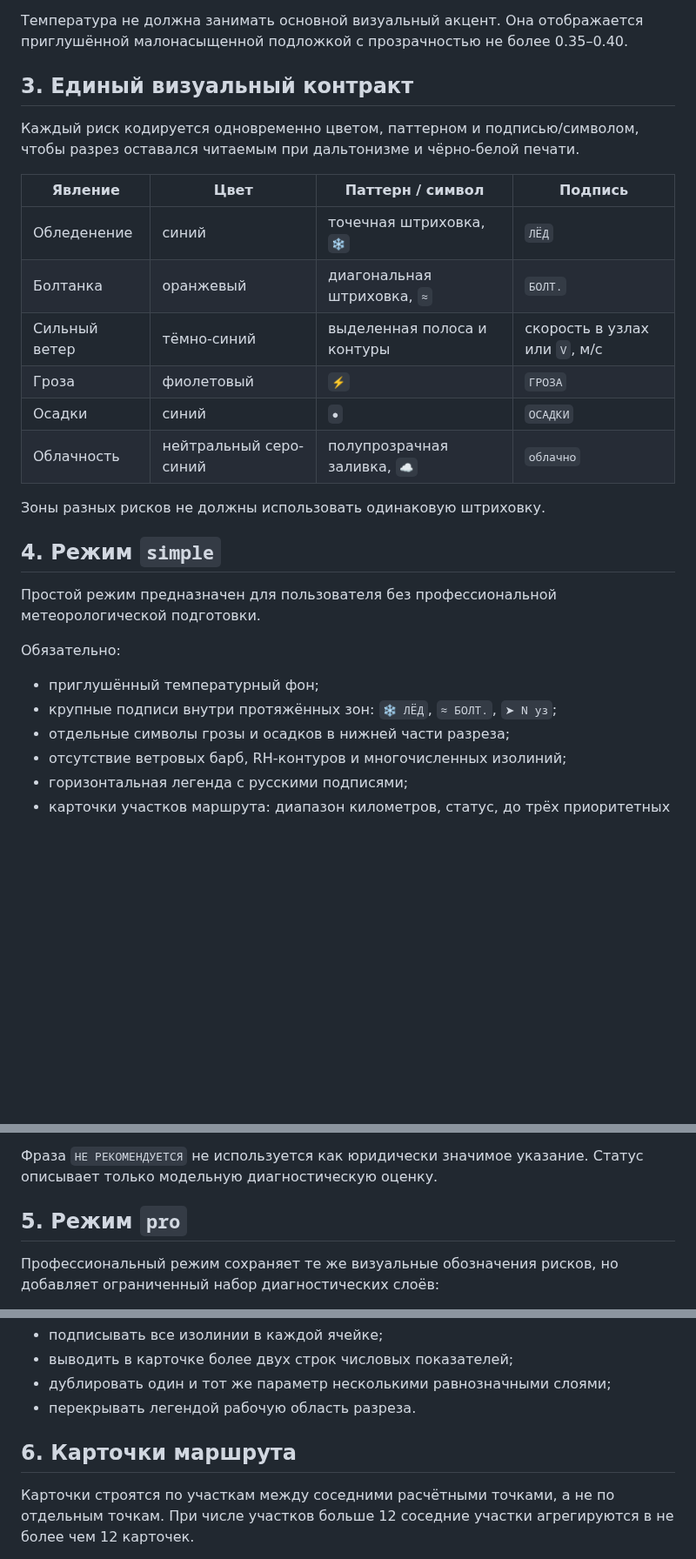
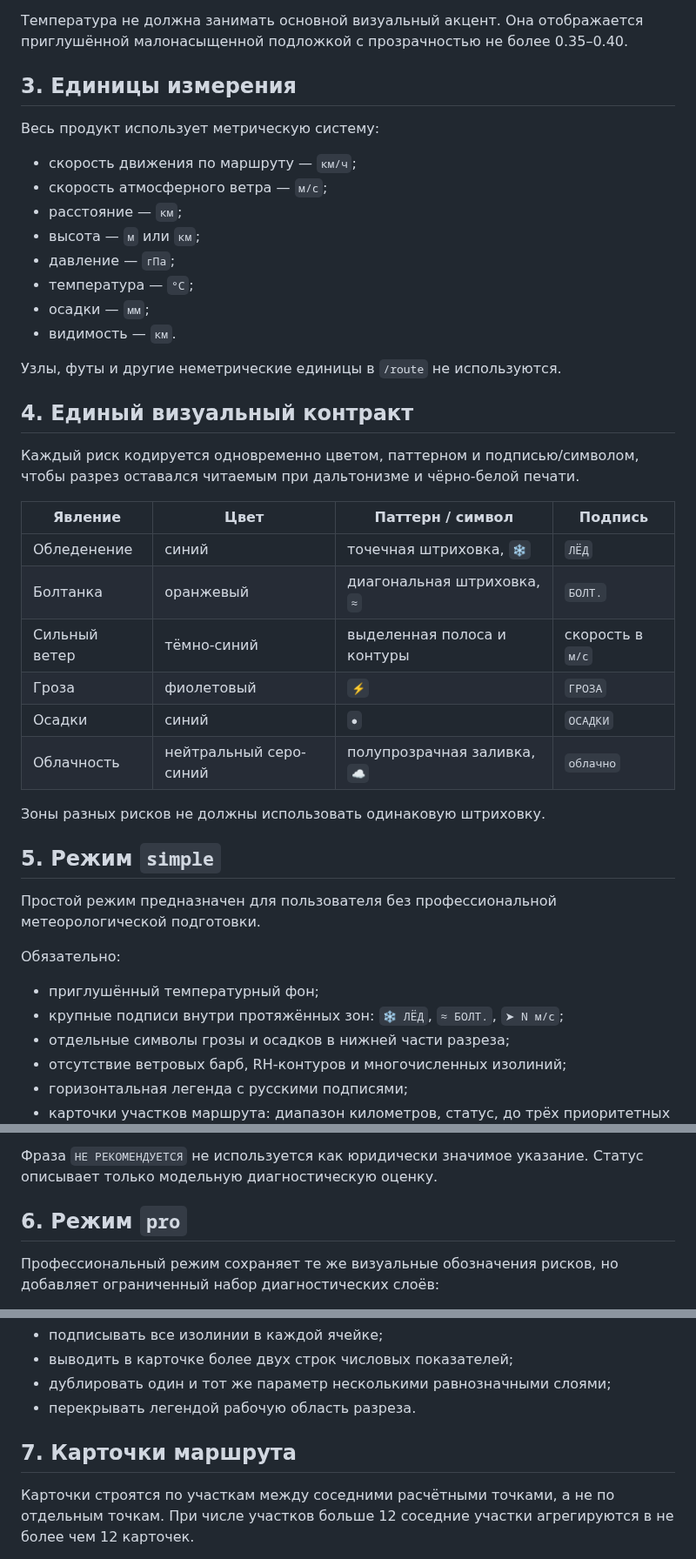
Before and after one commit to f2re/gfs_profile, a Markdown page: docs/ROUTE_PROFILE_VISUAL_REQUIREMENTS.md, 3 parts joined by grey strips. Shown at 87% size. Rendered like a GitHub page; blank space fills up the shorter version.

Commit message:
docs: зафиксировать метрические единицы разреза

```diff
--- a/docs/ROUTE_PROFILE_VISUAL_REQUIREMENTS.md
+++ b/docs/ROUTE_PROFILE_VISUAL_REQUIREMENTS.md
@@ -24,7 +24,22 @@
 
 Температура не должна занимать основной визуальный акцент. Она отображается приглушённой малонасыщенной подложкой с прозрачностью не более 0.35–0.40.
 
-## 3. Единый визуальный контракт
+## 3. Единицы измерения
+
+Весь продукт использует метрическую систему:
+
+- скорость движения по маршруту — `км/ч`;
+- скорость атмосферного ветра — `м/с`;
+- расстояние — `км`;
+- высота — `м` или `км`;
+- давление — `гПа`;
+- температура — `°C`;
+- осадки — `мм`;
+- видимость — `км`.
+
+Узлы, футы и другие неметрические единицы в `/route` не используются.
+
+## 4. Единый визуальный контракт
 
 Каждый риск кодируется одновременно цветом, паттерном и подписью/символом, чтобы разрез оставался читаемым при дальтонизме и чёрно-белой печати.
 
@@ -32,21 +47,21 @@
 |---|---|---|---|
 | Обледенение | синий | точечная штриховка, `❄` | `ЛЁД` |
 | Болтанка | оранжевый | диагональная штриховка, `≈` | `БОЛТ.` |
-| Сильный ветер | тёмно-синий | выделенная полоса и контуры | скорость в узлах или `V`, м/с |
+| Сильный ветер | тёмно-синий | выделенная полоса и контуры | скорость в `м/с` |
 | Гроза | фиолетовый | `⚡` | `ГРОЗА` |
 | Осадки | синий | `●` | `ОСАДКИ` |
 | Облачность | нейтральный серо-синий | полупрозрачная заливка, `☁` | `облачно` |
 
 Зоны разных рисков не должны использовать одинаковую штриховку.
 
-## 4. Режим `simple`
+## 5. Режим `simple`
 
 Простой режим предназначен для пользователя без профессиональной метеорологической подготовки.
 
 Обязательно:
 
 - приглушённый температурный фон;
-- крупные подписи внутри протяжённых зон: `❄ ЛЁД`, `≈ БОЛТ.`, `➤ N уз`;
+- крупные подписи внутри протяжённых зон: `❄ ЛЁД`, `≈ БОЛТ.`, `➤ N м/с`;
 - отдельные символы грозы и осадков в нижней части разреза;
 - отсутствие ветровых барб, RH-контуров и многочисленных изолиний;
 - горизонтальная легенда с русскими подписями;
@@ -61,7 +76,7 @@
 
 Фраза `НЕ РЕКОМЕНДУЕТСЯ` не используется как юридически значимое указание. Статус описывает только модельную диагностическую оценку.
 
-## 5. Режим `pro`
+## 6. Режим `pro`
 
 Профессиональный режим сохраняет те же визуальные обозначения рисков, но добавляет ограниченный набор диагностических слоёв:
 
@@ -78,7 +93,7 @@
 - дублировать один и тот же параметр несколькими равнозначными слоями;
 - перекрывать легендой рабочую область разреза.
 
-## 6. Карточки маршрута
+## 7. Карточки маршрута
 
 Карточки строятся по участкам между соседними расчётными точками, а не по отдельным точкам. При числе участков больше 12 соседние участки агрегируются в не более чем 12 карточек.
 
```
Also changed, not shown: other parts of docs/ROUTE_PROFILE_VISUAL_REQUIREMENTS.md (+5 -4 lines).
